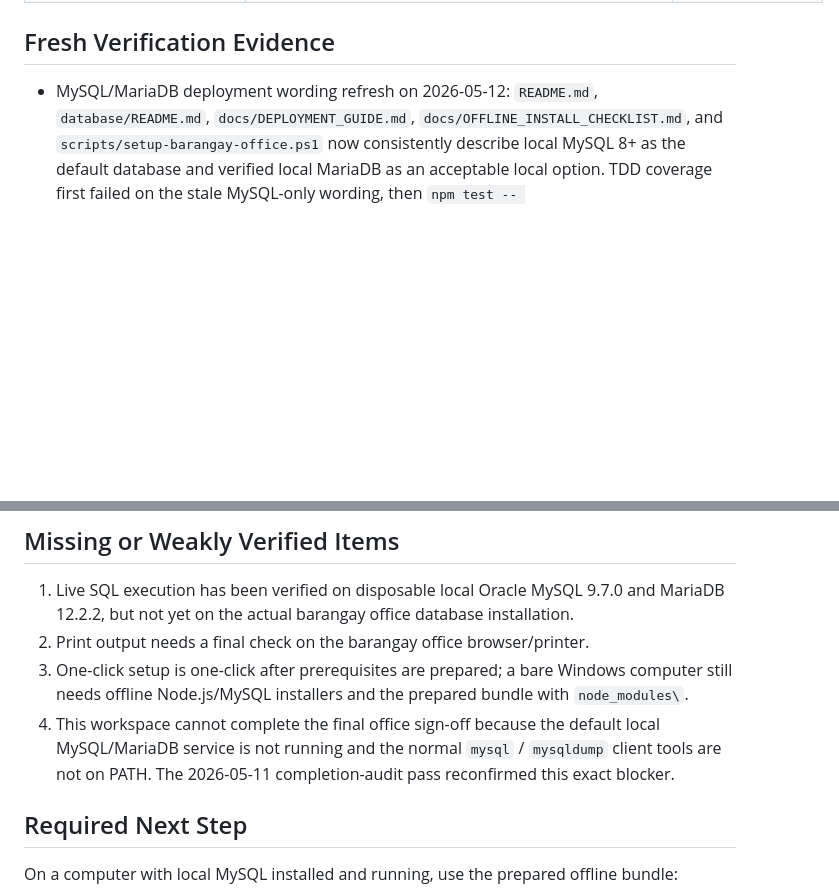
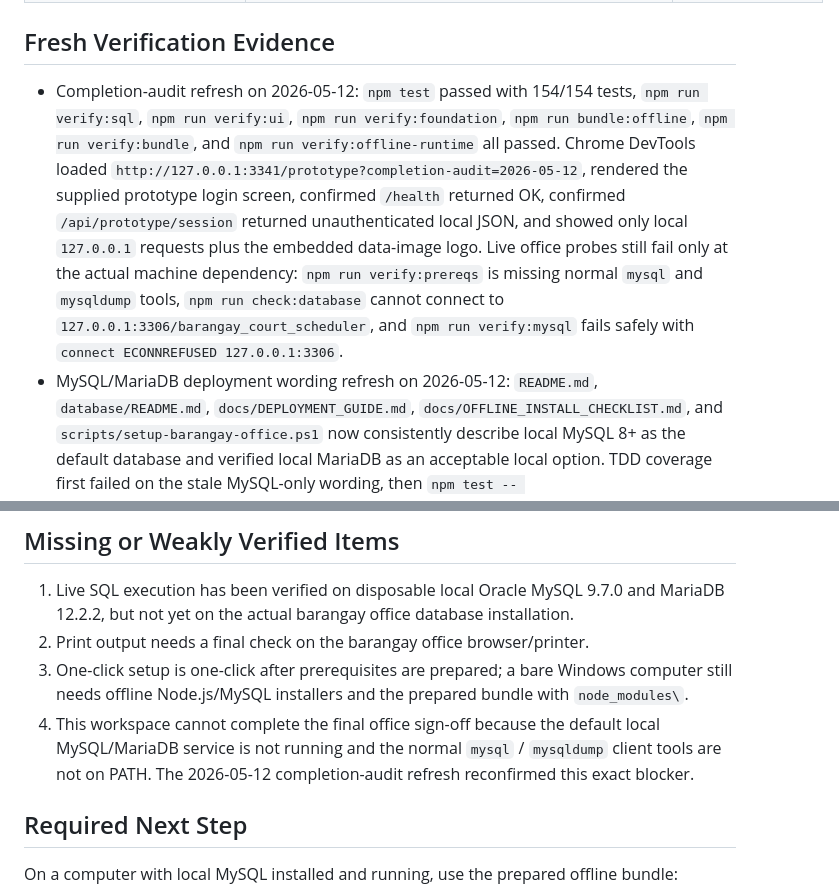
Before and after one commit to JACOB-droid12/Basketballl1, a Markdown page: docs/FIRST_USABLE_VERSION_AUDIT.md, 2 parts joined by grey strips. Drawn GitHub-style; blank space fills up the shorter version.

```diff
--- a/docs/FIRST_USABLE_VERSION_AUDIT.md
+++ b/docs/FIRST_USABLE_VERSION_AUDIT.md
@@ -77,6 +77,7 @@ Code, SQL, documentation, offline packaging, and prototype-backed frontend work
 
 ## Fresh Verification Evidence
 
+- Completion-audit refresh on 2026-05-12: `npm test` passed with 154/154 tests, `npm run verify:sql`, `npm run verify:ui`, `npm run verify:foundation`, `npm run bundle:offline`, `npm run verify:bundle`, and `npm run verify:offline-runtime` all passed. Chrome DevTools loaded `http://127.0.0.1:3341/prototype?completion-audit=2026-05-12`, rendered the supplied prototype login screen, confirmed `/health` returned OK, confirmed `/api/prototype/session` returned unauthenticated local JSON, and showed only local `127.0.0.1` requests plus the embedded data-image logo. Live office probes still fail only at the actual machine dependency: `npm run verify:prereqs` is missing normal `mysql` and `mysqldump` tools, `npm run check:database` cannot connect to `127.0.0.1:3306/barangay_court_scheduler`, and `npm run verify:mysql` fails safely with `connect ECONNREFUSED 127.0.0.1:3306`.
 - MySQL/MariaDB deployment wording refresh on 2026-05-12: `README.md`, `database/README.md`, `docs/DEPLOYMENT_GUIDE.md`, `docs/OFFLINE_INSTALL_CHECKLIST.md`, and `scripts/setup-barangay-office.ps1` now consistently describe local MySQL 8+ as the default database and verified local MariaDB as an acceptable local option. TDD coverage first failed on the stale MySQL-only wording, then `npm test -- tests\documentation.test.js tests\oneClickSetup.test.js` passed with 16/16 focused tests. Full verification also passed with `npm test` at 154/154 tests, `npm run verify:sql`, `npm run verify:ui`, `npm run verify:foundation`, `npm run bundle:offline`, `npm run verify:bundle`, `npm run verify:offline-runtime` from a temporary local prototype URL, and `git diff --check`. Chrome DevTools also loaded `http://127.0.0.1:3337/prototype/?docs-check=mysql-mariadb`, rendered the prototype login screen, confirmed `/health` returned OK, and showed only local `127.0.0.1` plus embedded data-image resources.
 - Database setup documentation refresh on 2026-05-11: `database/README.md` no longer claims the SQL was only statically checked. It now states that database setup has been live-verified against disposable local Oracle MySQL and MariaDB servers during development, and that `npm run verify:mysql` must be rerun on the barangay office's target local MySQL/MariaDB installation before deployment. TDD coverage was added in `tests/documentation.test.js`; the test first failed on the stale wording, then passed after the update. Full verification also passed with `npm test` at 153/153 tests, `npm run verify:sql`, `npm run verify:ui`, `npm run verify:foundation`, `npm run bundle:offline`, `npm run verify:bundle`, `npm run verify:offline-runtime`, and `git diff --check`.
 - Prototype unsupported-control browser fix on 2026-05-11: TDD first caught that the unsupported-control style could be inserted into a `</head>` string inside the prototype PDF helper instead of the real page head. After the injector fix, `npm test -- tests\prototypeRoutes.test.js tests\app.test.js` passed with 9/9 focused tests, full `npm test` passed with 152/152 tests, `npm run verify:sql`, `npm run verify:ui`, `npm run verify:foundation`, `npm run bundle:offline`, `npm run verify:bundle`, `npm run verify:offline-runtime`, and `git diff --check` passed. Chrome DevTools loaded `http://127.0.0.1:3227/prototype/?check=forgot-fixed`, confirmed the login-page `Forgot/Change Password` text is no longer visible, and confirmed the element computes to `display: none` with `prototype-backend-unsupported-style` and `/js/prototype-backend.js` present.
@@ -180,7 +181,7 @@ Code, SQL, documentation, offline packaging, and prototype-backed frontend work
 1. Live SQL execution has been verified on disposable local Oracle MySQL 9.7.0 and MariaDB 12.2.2, but not yet on the actual barangay office database installation.
 2. Print output needs a final check on the barangay office browser/printer.
 3. One-click setup is one-click after prerequisites are prepared; a bare Windows computer still needs offline Node.js/MySQL installers and the prepared bundle with `node_modules\`.
-4. This workspace cannot complete the final office sign-off because the default local MySQL/MariaDB service is not running and the normal `mysql` / `mysqldump` client tools are not on PATH. The 2026-05-11 completion-audit pass reconfirmed this exact blocker.
+4. This workspace cannot complete the final office sign-off because the default local MySQL/MariaDB service is not running and the normal `mysql` / `mysqldump` client tools are not on PATH. The 2026-05-12 completion-audit refresh reconfirmed this exact blocker.
 
 ## Required Next Step
 
```
Also changed, not shown: docs/CODEX_HANDOFF.md (+6 -1 lines).
